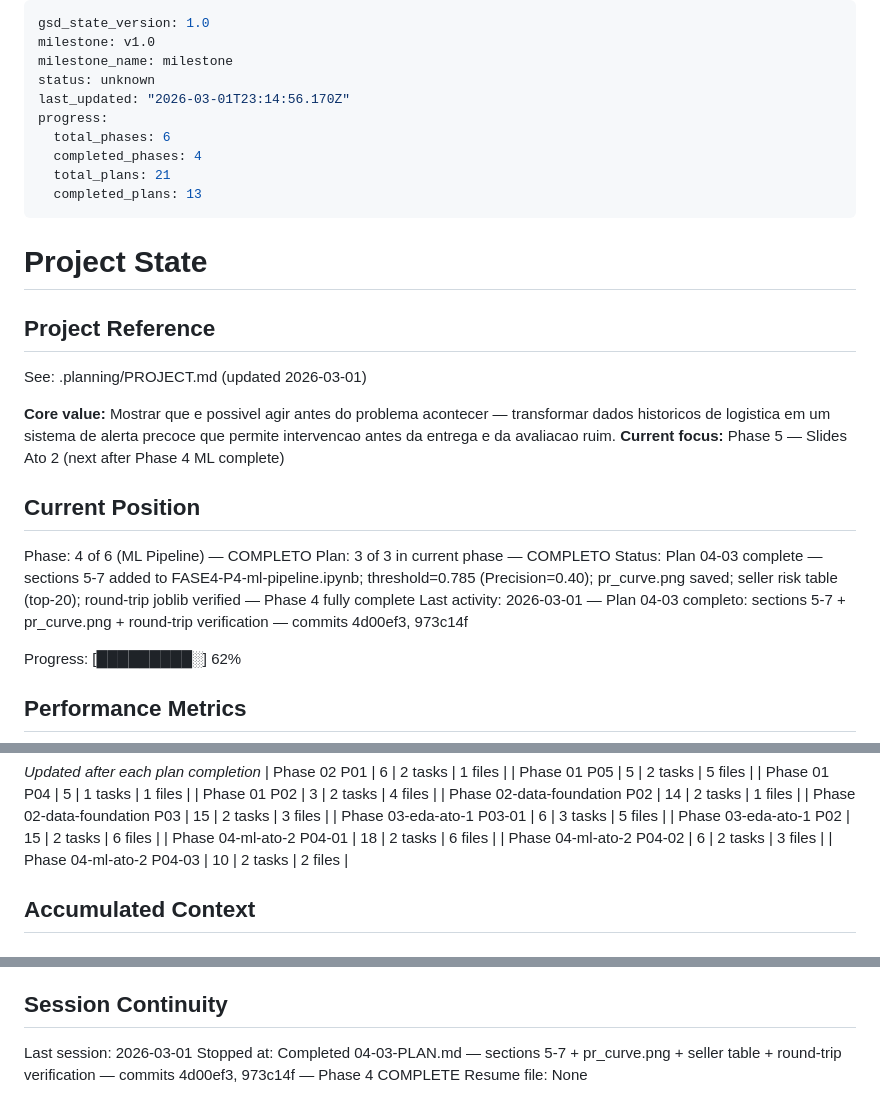
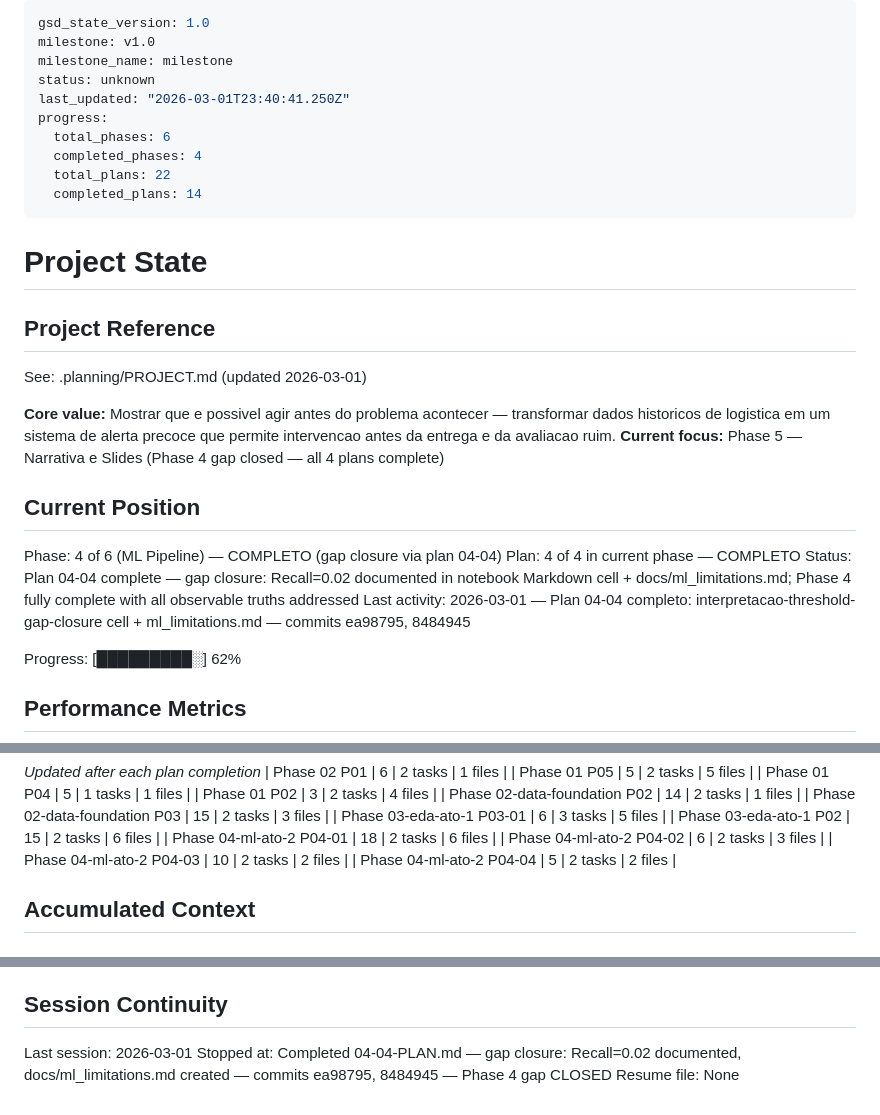
Before and after one commit to Weym/brazilian-ecommerce-olist, a Markdown page: .planning/STATE.md, 3 parts joined by grey strips. GitHub-like rendering.

Commit message:
docs(04-04): complete gap closure plan — SUMMARY + STATE + ROADMAP update
- SUMMARY.md: Phase 4 Plan 04 gap closure documented (Recall=0.02 limitation)
- STATE.md: position updated to 04-04 complete, decision logged, session updated
- ROADMAP.md: Phase 4 marked 4/4 plans complete (Complete)

```diff
--- a/.planning/STATE.md
+++ b/.planning/STATE.md
@@ -3,12 +3,12 @@ gsd_state_version: 1.0
 milestone: v1.0
 milestone_name: milestone
 status: unknown
-last_updated: "2026-03-01T23:14:56.170Z"
+last_updated: "2026-03-01T23:40:41.250Z"
 progress:
   total_phases: 6
   completed_phases: 4
-  total_plans: 21
-  completed_plans: 13
+  total_plans: 22
+  completed_plans: 14
 ---
 
 # Project State
@@ -18,14 +18,14 @@ progress:
 See: .planning/PROJECT.md (updated 2026-03-01)
 
 **Core value:** Mostrar que e possivel agir antes do problema acontecer — transformar dados historicos de logistica em um sistema de alerta precoce que permite intervencao antes da entrega e da avaliacao ruim.
-**Current focus:** Phase 5 — Slides Ato 2 (next after Phase 4 ML complete)
+**Current focus:** Phase 5 — Narrativa e Slides (Phase 4 gap closed — all 4 plans complete)
 
 ## Current Position
 
-Phase: 4 of 6 (ML Pipeline) — COMPLETO
-Plan: 3 of 3 in current phase — COMPLETO
-Status: Plan 04-03 complete — sections 5-7 added to FASE4-P4-ml-pipeline.ipynb; threshold=0.785 (Precision=0.40); pr_curve.png saved; seller risk table (top-20); round-trip joblib verified — Phase 4 fully complete
-Last activity: 2026-03-01 — Plan 04-03 completo: sections 5-7 + pr_curve.png + round-trip verification — commits 4d00ef3, 973c14f
+Phase: 4 of 6 (ML Pipeline) — COMPLETO (gap closure via plan 04-04)
+Plan: 4 of 4 in current phase — COMPLETO
+Status: Plan 04-04 complete — gap closure: Recall=0.02 documented in notebook Markdown cell + docs/ml_limitations.md; Phase 4 fully complete with all observable truths addressed
+Last activity: 2026-03-01 — Plan 04-04 completo: interpretacao-threshold-gap-closure cell + ml_limitations.md — commits ea98795, 8484945
 
 Progress: [█████████░] 62%
 
@@ -59,6 +59,7 @@ Progress: [█████████░] 62%
 | Phase 04-ml-ato-2 P04-01 | 18 | 2 tasks | 6 files |
 | Phase 04-ml-ato-2 P04-02 | 6 | 2 tasks | 3 files |
 | Phase 04-ml-ato-2 P04-03 | 10 | 2 tasks | 2 files |
+| Phase 04-ml-ato-2 P04-04 | 5 | 2 tasks | 2 files |
 
 ## Accumulated Context
 
@@ -127,5 +129,5 @@ None yet.
 ## Session Continuity
 
 Last session: 2026-03-01
-Stopped at: Completed 04-03-PLAN.md — sections 5-7 + pr_curve.png + seller table + round-trip verification — commits 4d00ef3, 973c14f — Phase 4 COMPLETE
+Stopped at: Completed 04-04-PLAN.md — gap closure: Recall=0.02 documented, docs/ml_limitations.md created — commits ea98795, 8484945 — Phase 4 gap CLOSED
 Resume file: None
```
Also changed, not shown: other parts of .planning/STATE.md (+1 -0 lines), .planning/ROADMAP.md (+1 -1 lines), 1 other file.
